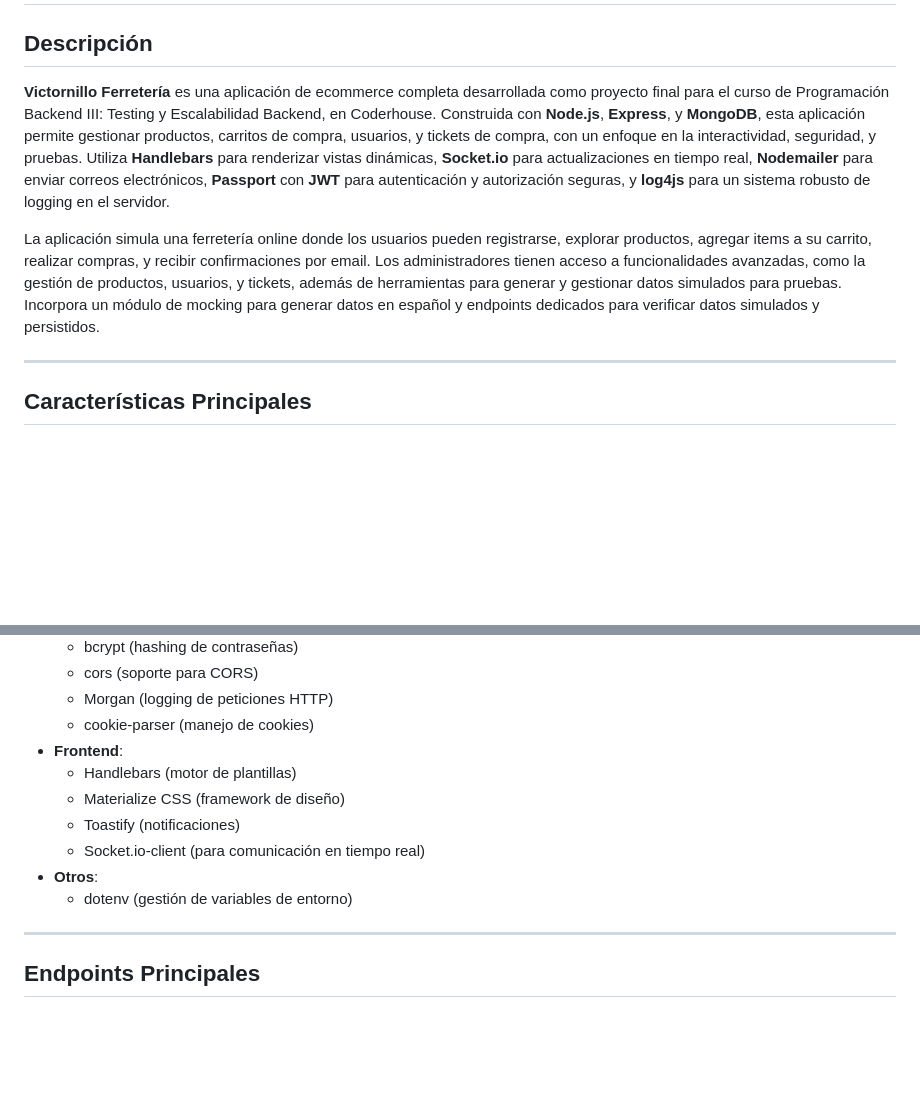
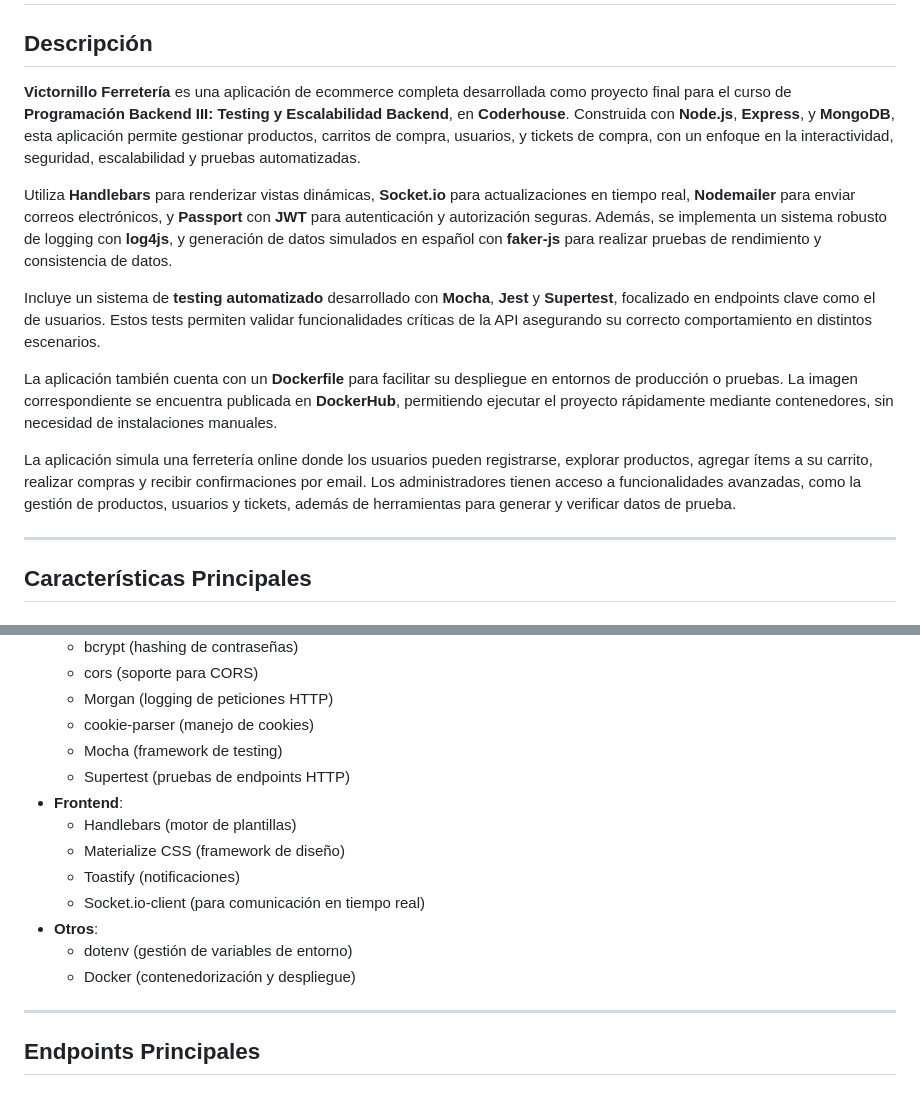
Before and after one commit to IgnacioCanal/Proyecto-Final-Backend3-CANAL, a Markdown page: README.md, 2 parts joined by grey strips. Rendered like a GitHub page; blank space fills up the shorter version.

```diff
--- a/README.md
+++ b/README.md
@@ -2,9 +2,17 @@
 
 ## Descripción
 
-**Victornillo Ferretería** es una aplicación de ecommerce completa desarrollada como proyecto final para el curso de Programación Backend III: Testing y Escalabilidad Backend, en Coderhouse. Construida con **Node.js**, **Express**, y **MongoDB**, esta aplicación permite gestionar productos, carritos de compra, usuarios, y tickets de compra, con un enfoque en la interactividad, seguridad, y pruebas. Utiliza **Handlebars** para renderizar vistas dinámicas, **Socket.io** para actualizaciones en tiempo real, **Nodemailer** para enviar correos electrónicos, **Passport** con **JWT** para autenticación y autorización seguras, y **log4js** para un sistema robusto de logging en el servidor.
+**Victornillo Ferretería** es una aplicación de ecommerce completa desarrollada como proyecto final para el curso de **Programación Backend III: Testing y Escalabilidad Backend**, en **Coderhouse**. Construida con **Node.js**, **Express**, y **MongoDB**, esta aplicación permite gestionar productos, carritos de compra, usuarios, y tickets de compra, con un enfoque en la interactividad, seguridad, escalabilidad y pruebas automatizadas.
 
-La aplicación simula una ferretería online donde los usuarios pueden registrarse, explorar productos, agregar items a su carrito, realizar compras, y recibir confirmaciones por email. Los administradores tienen acceso a funcionalidades avanzadas, como la gestión de productos, usuarios, y tickets, además de herramientas para generar y gestionar datos simulados para pruebas. Incorpora un módulo de mocking para generar datos en español y endpoints dedicados para verificar datos simulados y persistidos.
+Utiliza **Handlebars** para renderizar vistas dinámicas, **Socket.io** para actualizaciones en tiempo real, **Nodemailer** para enviar correos electrónicos, y **Passport** con **JWT** para autenticación y autorización seguras. Además, se implementa un sistema robusto de logging con **log4js**, y generación de datos simulados en español con **faker-js** para realizar pruebas de rendimiento y consistencia de datos.
+
+Incluye un sistema de **testing automatizado** desarrollado con **Mocha**, **Jest** y **Supertest**, focalizado en endpoints clave como el de usuarios. Estos tests permiten validar funcionalidades críticas de la API asegurando su correcto comportamiento en distintos escenarios.
+
+La aplicación también cuenta con un **Dockerfile** para facilitar su despliegue en entornos de producción o pruebas. La imagen correspondiente se encuentra publicada en **DockerHub**, permitiendo ejecutar el proyecto rápidamente mediante contenedores, sin necesidad de instalaciones manuales.
+
+La aplicación simula una ferretería online donde los usuarios pueden registrarse, explorar productos, agregar ítems a su carrito, realizar compras y recibir confirmaciones por email. Los administradores tienen acceso a funcionalidades avanzadas, como la gestión de productos, usuarios y tickets, además de herramientas para generar y verificar datos de prueba.
+
+
 
 ---
 
@@ -88,6 +105,8 @@ La aplicación simula una ferretería online donde los usuarios pueden registrar
   - cors (soporte para CORS)
   - Morgan (logging de peticiones HTTP)
   - cookie-parser (manejo de cookies)
+  - Mocha (framework de testing)
+  - Supertest (pruebas de endpoints HTTP)
 - **Frontend**:
   - Handlebars (motor de plantillas)
   - Materialize CSS (framework de diseño)
@@ -95,6 +114,7 @@ La aplicación simula una ferretería online donde los usuarios pueden registrar
   - Socket.io-client (para comunicación en tiempo real)
 - **Otros**:
   - dotenv (gestión de variables de entorno)
+  - Docker (contenedorización y despliegue)
 
 ---
 
```
Also changed, not shown: other parts of README.md (+33 -5 lines).
